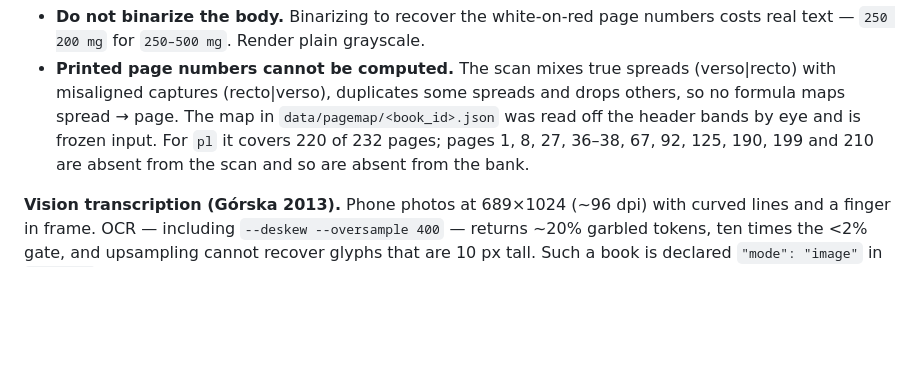
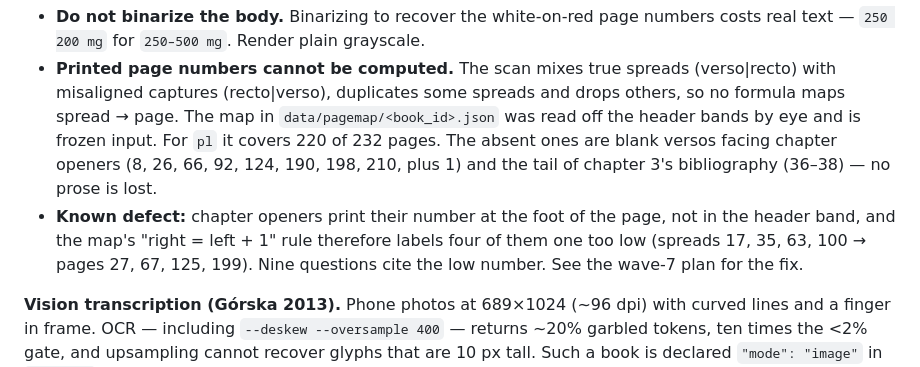
Before and after one commit to baduda/med-exam, a Markdown page: AGENTS.md, the part around the change. Drawn GitHub-style; blank space fills up the shorter version.

Commit message:
docs: record the four low-by-one page labels in the pl scan
Chapter openers print their page number at the foot of the page rather than
in the header band the page map was read from, and the blank verso facing an
opener was not photographed. On spreads 17, 35, 63 and 100 the two halves are
therefore not consecutive, and the map's "right = left + 1" rule labels the
opener one too low (27, 67, 125, 199 recorded as 26, 66, 124, 198).

Nine questions cite the low page number; their content and answer keys are
correct. Documented rather than fixed, with the fix recipe recorded.

Co-Authored-By: Claude Opus 5 (1M context) <noreply@anthropic.com>

```diff
--- a/AGENTS.md
+++ b/AGENTS.md
@@ -132,8 +132,13 @@ Two traps this scan taught us, both recorded in `scan.py`:
   (verso|recto) with misaligned captures (recto|verso), duplicates some spreads and
   drops others, so no formula maps spread → page. The map in
   `data/pagemap/<book_id>.json` was read off the header bands by eye and is frozen
-  input. For `pl` it covers 220 of 232 pages; pages 1, 8, 27, 36–38, 67, 92, 125,
-  190, 199 and 210 are absent from the scan and so are absent from the bank.
+  input. For `pl` it covers 220 of 232 pages. The absent ones are blank versos facing
+  chapter openers (8, 26, 66, 92, 124, 190, 198, 210, plus 1) and the tail of chapter
+  3's bibliography (36–38) — no prose is lost.
+- **Known defect:** chapter openers print their number at the foot of the page, not in
+  the header band, and the map's "right = left + 1" rule therefore labels four of them
+  one too low (spreads 17, 35, 63, 100 → pages 27, 67, 125, 199). Nine questions cite
+  the low number. See the wave-7 plan for the fix.
 
 **Vision transcription (Górska 2013).** Phone photos at 689×1024 (~96 dpi) with curved
 lines and a finger in frame. OCR — including `--deskew --oversample 400` — returns
```
Also changed, not shown: 1 other file.
